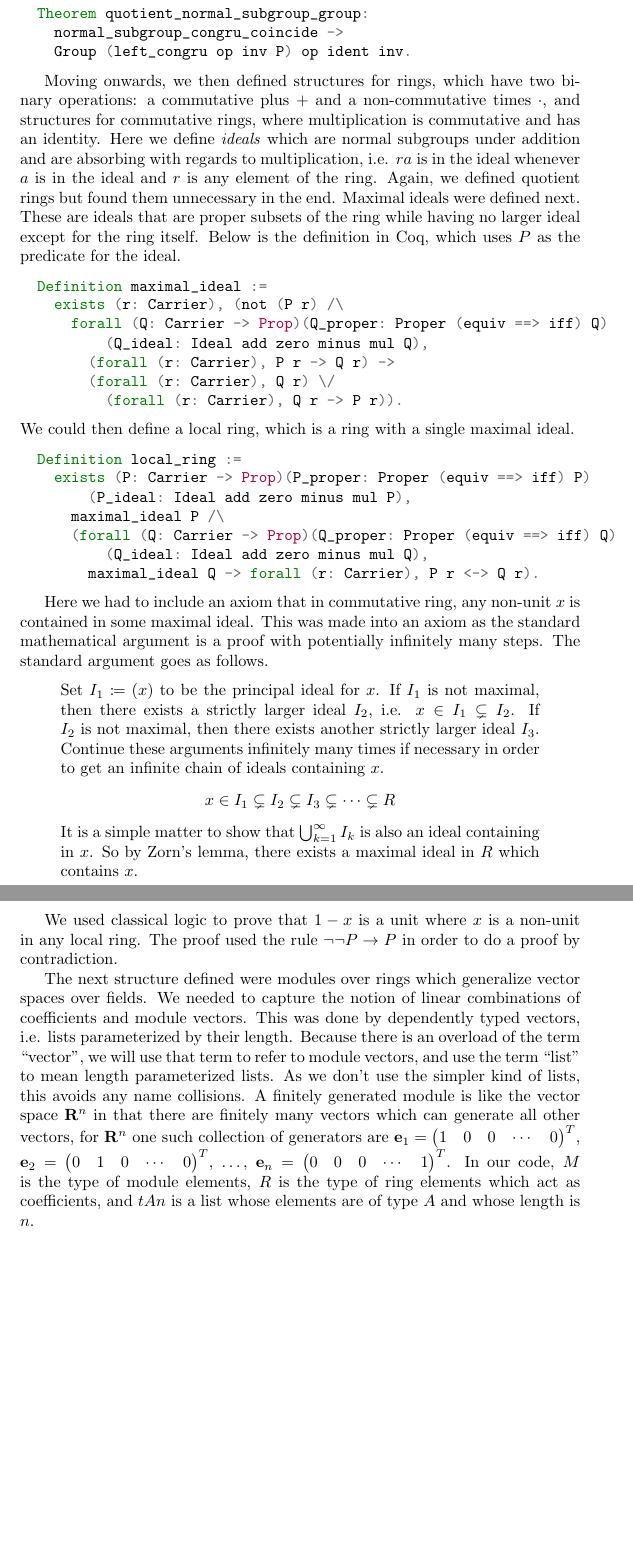
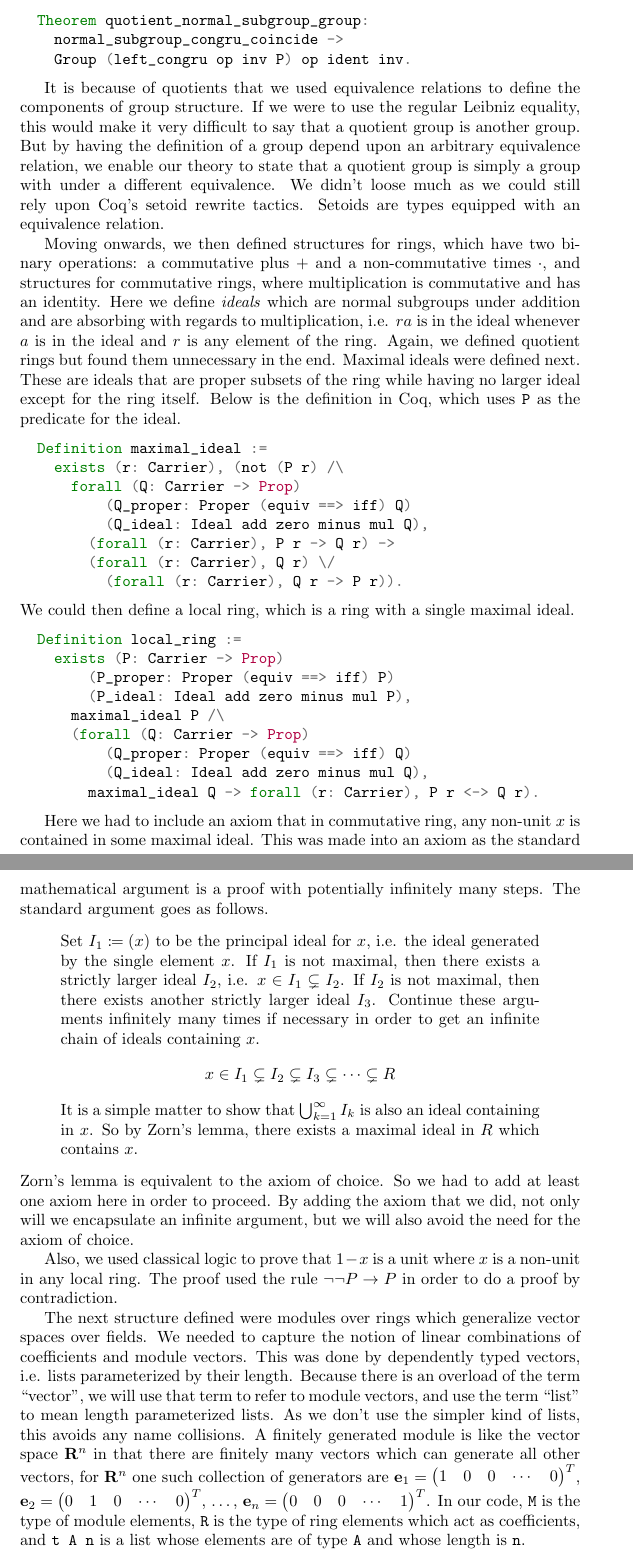
Before and after one commit to ku-sldg/algebra, a LaTeX document (nakayama/paper.tex): two parts of pages 2 and 3 of 3, joined at a grey line, cut so that both start at the same text, the shorter picture padded with empty space. Compiled offline with pdfLaTeX.

Commit message:
Small updates to paper

```diff
--- a/nakayama/paper.tex
+++ b/nakayama/paper.tex
@@ -60,6 +71,16 @@ property are called \emph{normal subgroups}.
     normal_subgroup_congru_coincide ->
     Group (left_congru op inv P) op ident inv.
 \end{minted}
+% \end{verbatim}
+
+It is because of quotients that we used equivalence relations to define the
+components of group structure. If we were to use the regular Leibniz equality,
+this would make it very difficult to say that a quotient group is another
+group. But by having the definition of a group depend upon an arbitrary
+equivalence relation, we enable our theory to state that a quotient group is
+simply a group with under a different equivalence. We didn't loose much as we
+could still rely upon Coq's setoid rewrite tactics. Setoids are types equipped
+with an equivalence relation.
 
 Moving onwards, we then defined structures for rings, which have two binary
 operations: a commutative plus \(+\) and a non-commutative times \(\cdot\), and
@@ -70,46 +91,58 @@ the ideal whenever \(a\) is in the ideal and \(r\) is any element of the ring.
 Again, we defined quotient rings but found them unnecessary in the end. Maximal
 ideals were defined next. These are ideals that are proper subsets of the ring
 while having no larger ideal except for the ring itself. Below is the
-definition in Coq, which uses \(P\) as the predicate for the ideal.
+definition in Coq, which uses \texttt{P} as the predicate for the ideal.
+% \begin{verbatim}
 \begin{minted}{coq}
   Definition maximal_ideal :=
     exists (r: Carrier), (not (P r) /\
-      forall (Q: Carrier -> Prop)(Q_proper: Proper (equiv ==> iff) Q)
+      forall (Q: Carrier -> Prop)
+          (Q_proper: Proper (equiv ==> iff) Q)
           (Q_ideal: Ideal add zero minus mul Q),
         (forall (r: Carrier), P r -> Q r) ->
         (forall (r: Carrier), Q r) \/
           (forall (r: Carrier), Q r -> P r)).
 \end{minted}
+% \end{verbatim}
 We could then define a local ring, which is a ring with a single maximal ideal.
+% \begin{verbatim}
 \begin{minted}{coq}
   Definition local_ring :=
-    exists (P: Carrier -> Prop)(P_proper: Proper (equiv ==> iff) P)
+    exists (P: Carrier -> Prop)
+        (P_proper: Proper (equiv ==> iff) P)
         (P_ideal: Ideal add zero minus mul P),
       maximal_ideal P /\
-      (forall (Q: Carrier -> Prop)(Q_proper: Proper (equiv ==> iff) Q)
+      (forall (Q: Carrier -> Prop)
+          (Q_proper: Proper (equiv ==> iff) Q)
           (Q_ideal: Ideal add zero minus mul Q),
         maximal_ideal Q -> forall (r: Carrier), P r <-> Q r).
 \end{minted}
+% \end{verbatim}
 
 Here we had to include an axiom that in commutative ring, any non-unit \(x\) is
 contained in some maximal ideal. This was made into an axiom as the standard
 mathematical argument is a proof with potentially infinitely many steps. The
 standard argument goes as follows.
 \begin{quote}
-    Set \(I_{1}\coloneqq (x)\) to be the principal ideal for \(x\). If
-    \(I_{1}\) is not maximal, then there exists a strictly larger ideal
-    \(I_{2}\), i.e. \(x\in I_{1}\subsetneq I_{2}\). If \(I_{2}\) is not
-    maximal, then there exists another strictly larger ideal \(I_{3}\).
-    Continue these arguments infinitely many times if necessary in order to get
-    an infinite chain of ideals containing \(x\).
+    Set \(I_{1}\coloneqq (x)\) to be the principal ideal for \(x\), i.e. the
+    ideal generated by the single element \(x\). If \(I_{1}\) is not maximal,
+    then there exists a strictly larger ideal \(I_{2}\), i.e.
+    \(x\in I_{1}\subsetneq I_{2}\). If \(I_{2}\) is not maximal, then there
+    exists another strictly larger ideal \(I_{3}\). Continue these arguments
+    infinitely many times if necessary in order to get an infinite chain of
+    ideals containing \(x\).
     \[x\in I_{1}\subsetneq I_{2}\subsetneq I_{3}\subsetneq\cdots\subsetneq R\]
     It is a simple matter to show that \(\bigcup_{k=1}^{\infty} I_{k}\) is also
     an ideal containing in \(x\). So by Zorn's lemma, there exists a maximal
     ideal in \(R\) which contains \(x\).
 \end{quote}
+Zorn's lemma is equivalent to the axiom of choice. So we had to add at least
+one axiom here in order to proceed. By adding the axiom that we did, not only
+will we encapsulate an infinite argument, but we will also avoid the need for
+the axiom of choice.
 
-We used classical logic to prove that \(1 - x\) is a unit where \(x\) is a
-non-unit in any local ring. The proof used the rule \(\neg\neg P\rightarrow
+Also, we used classical logic to prove that \(1 - x\) is a unit where \(x\) is
+a non-unit in any local ring. The proof used the rule \(\neg\neg P\rightarrow
 P\) in order to do a proof by contradiction.
 
 The next structure defined were modules over rings which generalize vector
@@ -124,14 +157,16 @@ vectors which can generate all other vectors, for \(\mathbf{R}^{n}\) one such
 collection of generators are \(\mathbf{e}_{1} = \begin{pmatrix} 1 & 0 & 0 &
   \cdots & 0\end{pmatrix}^{T}\), \(\mathbf{e}_{2} = \begin{pmatrix} 0 & 1 & 0 &
   \cdots & 0\end{pmatrix}^{T}\), \textellipsis, \(\mathbf{e}_{n} =
-  \begin{pmatrix} 0 & 0 & 0 & \cdots & 1\end{pmatrix}^{T}\). In our code, \(M\)
-is the type of module elements, \(R\) is the type of ring elements which act
-as coefficients, and \(t A n\) is a list whose elements are of type \(A\) and
-whose length is \(n\).
+  \begin{pmatrix} 0 & 0 & 0 & \cdots & 1\end{pmatrix}^{T}\). In our code,
+\texttt{M} is the type of module elements, \texttt{R} is the type of ring
+elements which act as coefficients, and \texttt{t A n} is a list whose elements
+are of type \texttt{A} and whose length is \texttt{n}.
+% \begin{verbatim}
 \begin{minted}{coq}
   Definition finitely_generated {n: nat}(basis: t M n) :=
     forall (vector: M),
       exists (coeffs: t R n),
         vector =M= linear_combin coeffs basis.
 \end{minted}
+% \end{verbatim}
 \end{document}
```
Also changed, not shown: nakayama/paper.pdf (added), nakayama/paper.tex (19 more changed lines).
